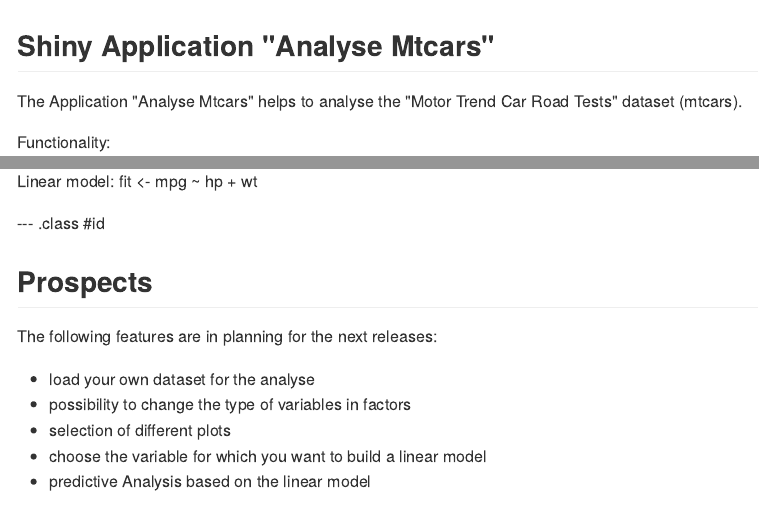
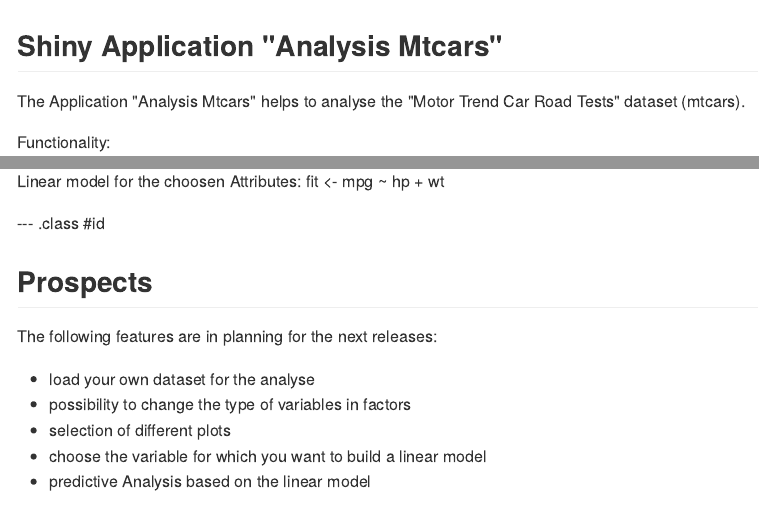
Before and after one commit to mjung4/ShinyApp, an R Markdown document (index.Rmd): the page in a window 1100 px wide, from its top, and a second part further down, joined at a grey line. The pictures show the output file index.md that the author committed with the source, drawn offline in the style of GitHub.

Commit message:
Update the presentation

````diff
--- a/index.Rmd
+++ b/index.Rmd
@@ -11,9 +11,9 @@ mode        : selfcontained # {standalone, draft}
 knit        : slidify::knit2slides
 ---
 
-## Shiny Application "Analyse Mtcars"
+## Shiny Application "Analysis Mtcars"
 
-The Application "Analyse Mtcars" helps to analyse the  "Motor Trend Car Road Tests" dataset (mtcars).
+The Application "Analysis Mtcars" helps to analyse the  "Motor Trend Car Road Tests" dataset (mtcars).
 
 Functionality:
 - web based
@@ -33,7 +33,7 @@ pairs(mtcars[,c("mpg", "hp", "wt")], panel = panel.smooth,
                        col = 3 + mtcars$am)
 ```
 
-Linear model:
+Linear model for the choosen Attributes:
 fit <- mpg ~ hp + wt
 
 --- .class #id
````
Also changed, not shown: index.html, index.md.
